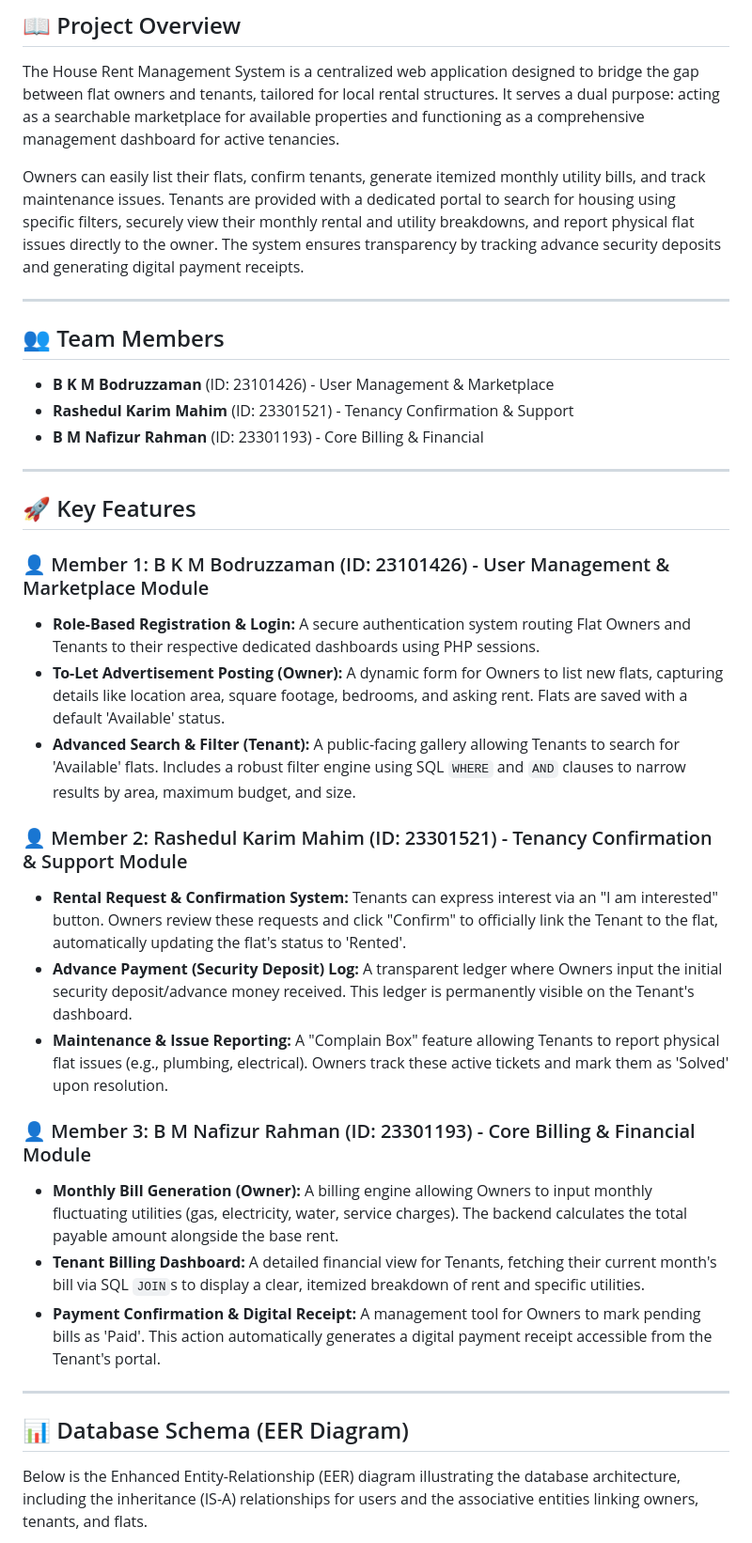
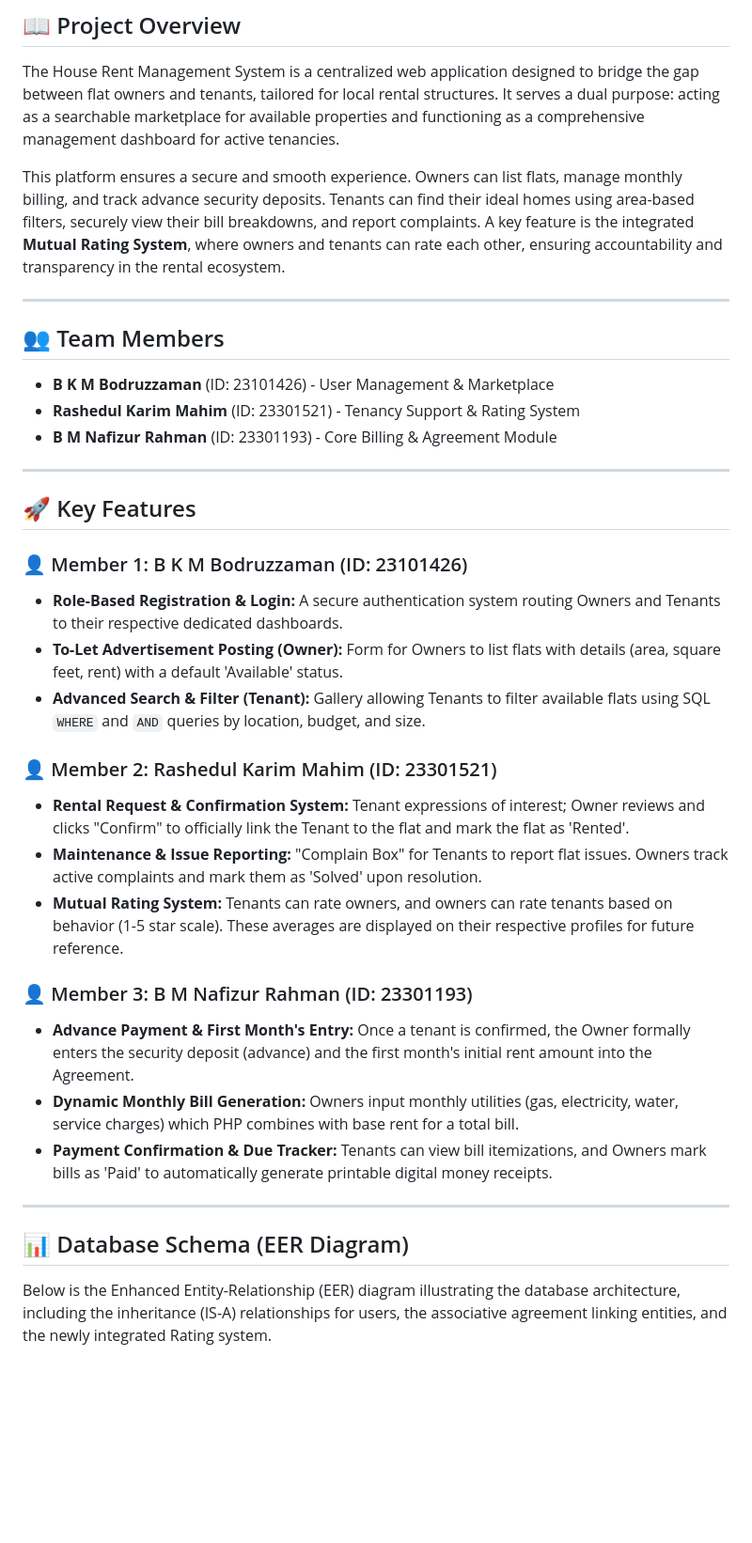
Before and after one commit to bodruzzaman-bkm/House_Rent_Management_System, a Markdown page: README.md, the part around one of its changes. Shown at 94% size. Drawn GitHub-style; blank space fills up the shorter version.

```diff
--- a/README.md
+++ b/README.md
@@ -4,38 +4,38 @@
 ## 📖 Project Overview
 The House Rent Management System is a centralized web application designed to bridge the gap between flat owners and tenants, tailored for local rental structures. It serves a dual purpose: acting as a searchable marketplace for available properties and functioning as a comprehensive management dashboard for active tenancies.
 
-Owners can easily list their flats, confirm tenants, generate itemized monthly utility bills, and track maintenance issues. Tenants are provided with a dedicated portal to search for housing using specific filters, securely view their monthly rental and utility breakdowns, and report physical flat issues directly to the owner. The system ensures transparency by tracking advance security deposits and generating digital payment receipts.
+This platform ensures a secure and smooth experience. Owners can list flats, manage monthly billing, and track advance security deposits. Tenants can find their ideal homes using area-based filters, securely view their bill breakdowns, and report complaints. A key feature is the integrated **Mutual Rating System**, where owners and tenants can rate each other, ensuring accountability and transparency in the rental ecosystem.
 
 ---
 
 ## 👥 Team Members
 * **B K M Bodruzzaman** (ID: 23101426) - User Management & Marketplace
-* **Rashedul Karim Mahim** (ID: 23301521) - Tenancy Confirmation & Support
-* **B M Nafizur Rahman** (ID: 23301193) - Core Billing & Financial
+* **Rashedul Karim Mahim** (ID: 23301521) - Tenancy Support & Rating System
+* **B M Nafizur Rahman** (ID: 23301193) - Core Billing & Agreement Module
 
 ---
 
 ## 🚀 Key Features
 
-### 👤 Member 1: B K M Bodruzzaman (ID: 23101426) - User Management & Marketplace Module
-* **Role-Based Registration & Login:** A secure authentication system routing Flat Owners and Tenants to their respective dedicated dashboards using PHP sessions.
-* **To-Let Advertisement Posting (Owner):** A dynamic form for Owners to list new flats, capturing details like location area, square footage, bedrooms, and asking rent. Flats are saved with a default 'Available' status.
-* **Advanced Search & Filter (Tenant):** A public-facing gallery allowing Tenants to search for 'Available' flats. Includes a robust filter engine using SQL `WHERE` and `AND` clauses to narrow results by area, maximum budget, and size.
+### 👤 Member 1: B K M Bodruzzaman (ID: 23101426)
+* **Role-Based Registration & Login:** A secure authentication system routing Owners and Tenants to their respective dedicated dashboards.
+* **To-Let Advertisement Posting (Owner):** Form for Owners to list flats with details (area, square feet, rent) with a default 'Available' status.
+* **Advanced Search & Filter (Tenant):** Gallery allowing Tenants to filter available flats using SQL `WHERE` and `AND` queries by location, budget, and size.
 
-### 👤 Member 2: Rashedul Karim Mahim (ID: 23301521) - Tenancy Confirmation & Support Module
-* **Rental Request & Confirmation System:** Tenants can express interest via an "I am interested" button. Owners review these requests and click "Confirm" to officially link the Tenant to the flat, automatically updating the flat's status to 'Rented'.
-* **Advance Payment (Security Deposit) Log:** A transparent ledger where Owners input the initial security deposit/advance money received. This ledger is permanently visible on the Tenant's dashboard.
-* **Maintenance & Issue Reporting:** A "Complain Box" feature allowing Tenants to report physical flat issues (e.g., plumbing, electrical). Owners track these active tickets and mark them as 'Solved' upon resolution.
+### 👤 Member 2: Rashedul Karim Mahim (ID: 23301521)
+* **Rental Request & Confirmation System:** Tenant expressions of interest; Owner reviews and clicks "Confirm" to officially link the Tenant to the flat and mark the flat as 'Rented'.
+* **Maintenance & Issue Reporting:** "Complain Box" for Tenants to report flat issues. Owners track active complaints and mark them as 'Solved' upon resolution.
+* **Mutual Rating System:** Tenants can rate owners, and owners can rate tenants based on behavior (1-5 star scale). These averages are displayed on their respective profiles for future reference.
 
-### 👤 Member 3: B M Nafizur Rahman (ID: 23301193) - Core Billing & Financial Module
-* **Monthly Bill Generation (Owner):** A billing engine allowing Owners to input monthly fluctuating utilities (gas, electricity, water, service charges). The backend calculates the total payable amount alongside the base rent.
-* **Tenant Billing Dashboard:** A detailed financial view for Tenants, fetching their current month's bill via SQL `JOIN`s to display a clear, itemized breakdown of rent and specific utilities.
-* **Payment Confirmation & Digital Receipt:** A management tool for Owners to mark pending bills as 'Paid'. This action automatically generates a digital payment receipt accessible from the Tenant's portal.
+### 👤 Member 3: B M Nafizur Rahman (ID: 23301193)
+* **Advance Payment & First Month's Entry:** Once a tenant is confirmed, the Owner formally enters the security deposit (advance) and the first month's initial rent amount into the Agreement.
+* **Dynamic Monthly Bill Generation:** Owners input monthly utilities (gas, electricity, water, service charges) which PHP combines with base rent for a total bill.
+* **Payment Confirmation & Due Tracker:** Tenants can view bill itemizations, and Owners mark bills as 'Paid' to automatically generate printable digital money receipts.
 
 ---
 
 ## 📊 Database Schema (EER Diagram)
-Below is the Enhanced Entity-Relationship (EER) diagram illustrating the database architecture, including the inheritance (IS-A) relationships for users and the associative entities linking owners, tenants, and flats.
+Below is the Enhanced Entity-Relationship (EER) diagram illustrating the database architecture, including the inheritance (IS-A) relationships for users, the associative agreement linking entities, and the newly integrated Rating system.
 
 ![System EER Diagram](eer_diagram.png)
 
```
Also changed, not shown: other parts of README.md (+5 -0 lines), eer_diagram.png, schema.png (added).
